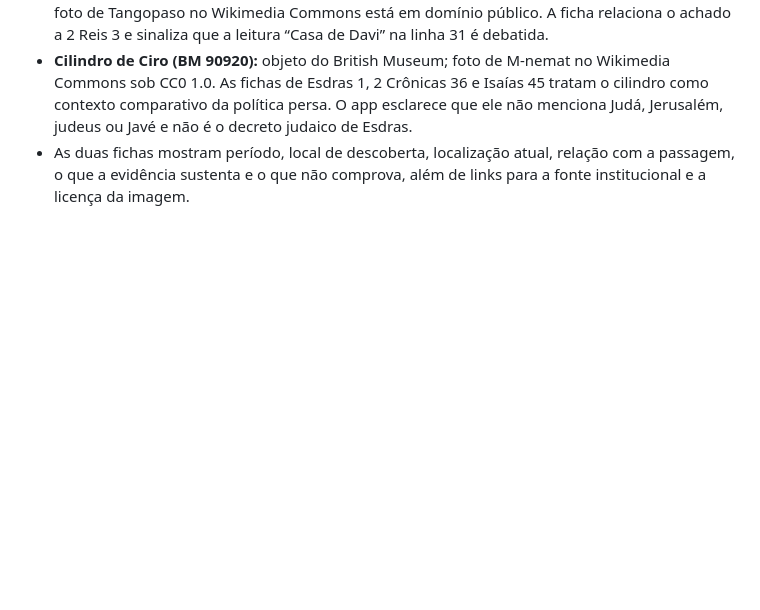
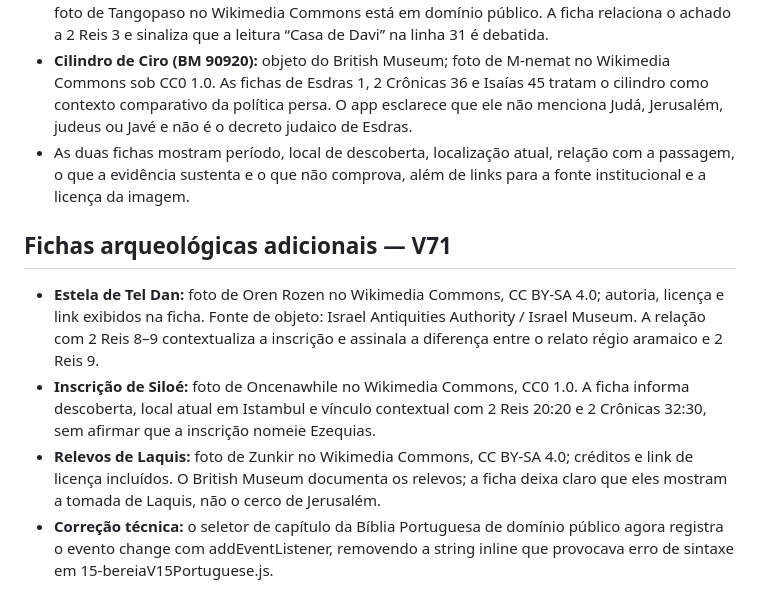
Before and after one commit to everton-sorato/Bereia, a Markdown page: docs/revisao-conteudo-licencas.md, the part around the change. Drawn GitHub-style; blank space fills up the shorter version.

Commit message:
BEREIA V71 — corrigir JavaScript e ampliar arqueologia

```diff
--- a/docs/revisao-conteudo-licencas.md
+++ b/docs/revisao-conteudo-licencas.md
@@ -93,3 +93,10 @@ Fontes primárias consultadas em 26/10/2026: `midvash/bible-data` README e SOURC
 - **Estela de Mesha (AO 5066):** o Louvre registra data, descoberta em Dhiban e localização atual. A foto de Tangopaso no Wikimedia Commons está em domínio público. A ficha relaciona o achado a 2 Reis 3 e sinaliza que a leitura “Casa de Davi” na linha 31 é debatida.
 - **Cilindro de Ciro (BM 90920):** objeto do British Museum; foto de M-nemat no Wikimedia Commons sob CC0 1.0. As fichas de Esdras 1, 2 Crônicas 36 e Isaías 45 tratam o cilindro como contexto comparativo da política persa. O app esclarece que ele não menciona Judá, Jerusalém, judeus ou Javé e não é o decreto judaico de Esdras.
 - As duas fichas mostram período, local de descoberta, localização atual, relação com a passagem, o que a evidência sustenta e o que não comprova, além de links para a fonte institucional e a licença da imagem.
+
+
+## Fichas arqueológicas adicionais — V71
+- **Estela de Tel Dan:** foto de Oren Rozen no Wikimedia Commons, CC BY-SA 4.0; autoria, licença e link exibidos na ficha. Fonte de objeto: Israel Antiquities Authority / Israel Museum. A relação com 2 Reis 8–9 contextualiza a inscrição e assinala a diferença entre o relato régio aramaico e 2 Reis 9.
+- **Inscrição de Siloé:** foto de Oncenawhile no Wikimedia Commons, CC0 1.0. A ficha informa descoberta, local atual em Istambul e vínculo contextual com 2 Reis 20:20 e 2 Crônicas 32:30, sem afirmar que a inscrição nomeie Ezequias.
+- **Relevos de Laquis:** foto de Zunkir no Wikimedia Commons, CC BY-SA 4.0; créditos e link de licença incluídos. O British Museum documenta os relevos; a ficha deixa claro que eles mostram a tomada de Laquis, não o cerco de Jerusalém.
+- **Correção técnica:** o seletor de capítulo da Bíblia Portuguesa de domínio público agora registra o evento change com addEventListener, removendo a string inline que provocava erro de sintaxe em 15-bereiaV15Portuguese.js.
```
